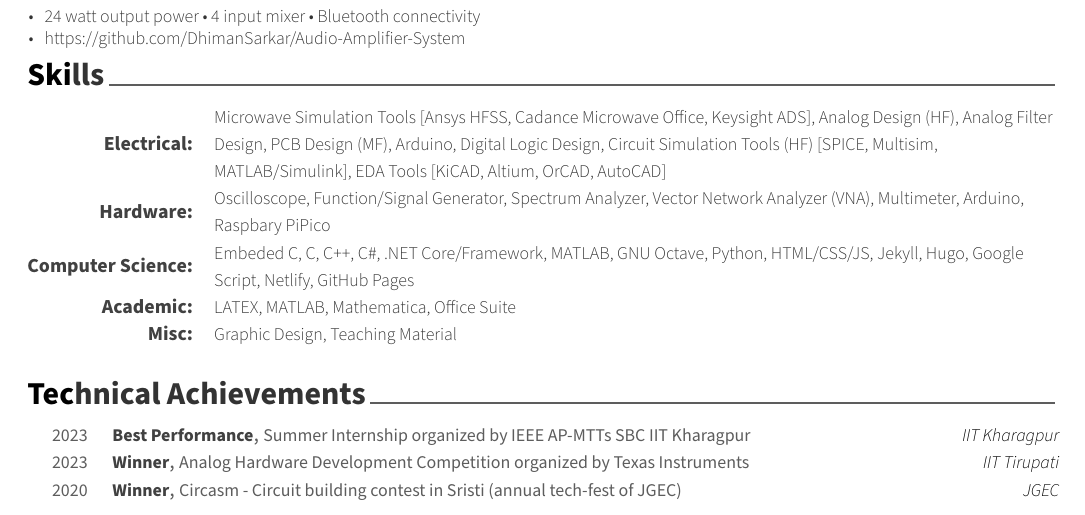
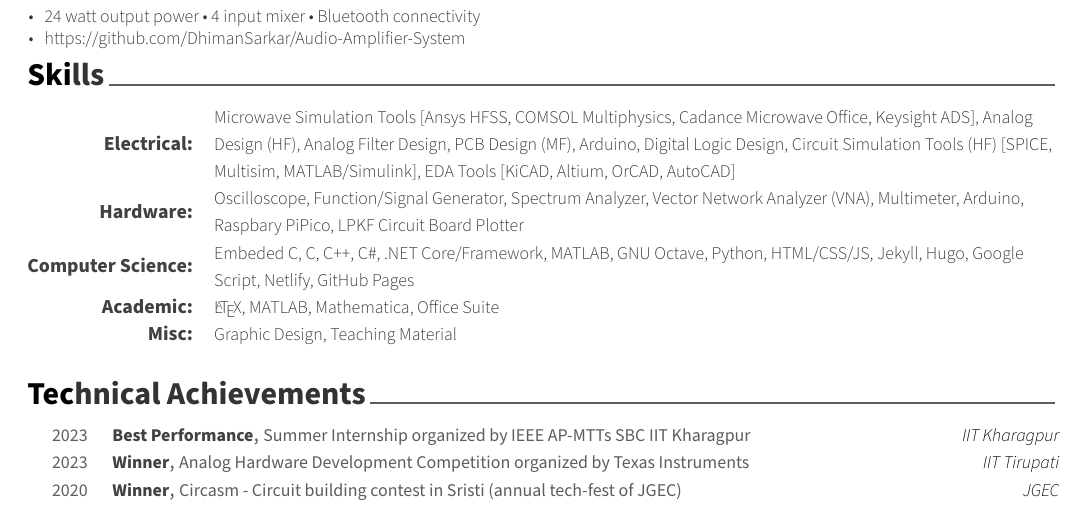
Before and after one commit to DhimanSarkar/DhimanSarkar, a LaTeX CV (Resume/src/resume.tex, which reads Resume/src/cv/skills.tex): part of page 2 of 3, cut so that both start at the same text. Compiled offline with XeLaTeX.

Commit message:
Update skills.tex

```diff
--- a/Resume/src/cv/skills.tex
+++ b/Resume/src/cv/skills.tex
@@ -12,11 +12,11 @@
 %---------------------------------------------------------
   \cvskill
     {Electrical:} % Category
-    {Microwave Simulation Tools [Ansys HFSS, Cadance Microwave Office, Keysight ADS], Analog Design (HF), Analog Filter Design, PCB Design (MF), Arduino, Digital Logic Design, Circuit Simulation Tools (HF) [SPICE, Multisim, MATLAB/Simulink], EDA Tools [KiCAD, Altium, OrCAD, AutoCAD]} % Skills
+    {Microwave Simulation Tools [Ansys HFSS, COMSOL Multiphysics, Cadance Microwave Office, Keysight ADS], Analog Design (HF), Analog Filter Design, PCB Design (MF), Arduino, Digital Logic Design, Circuit Simulation Tools (HF) [SPICE, Multisim, MATLAB/Simulink], EDA Tools [KiCAD, Altium, OrCAD, AutoCAD]} % Skills
 
 \cvskill
     {Hardware:}
-    {Oscilloscope, Function/Signal Generator, Spectrum Analyzer, Vector Network Analyzer (VNA), Multimeter, Arduino, Raspbary PiPico }
+    {Oscilloscope, Function/Signal Generator, Spectrum Analyzer, Vector Network Analyzer (VNA), Multimeter, Arduino, Raspbary PiPico, LPKF Circuit Board Plotter }
 %---------------------------------------------------------
   \cvskill
     {Computer Science:} % Category
@@ -24,7 +24,7 @@
 %---------------------------------------------------------
   \cvskill
     {Academic:} % Category
-    {LATEX, MATLAB, Mathematica, Office Suite} % Skillss
+    {\LaTeX, MATLAB, Mathematica, Office Suite} % Skillss
 
 
   \cvskill
```
